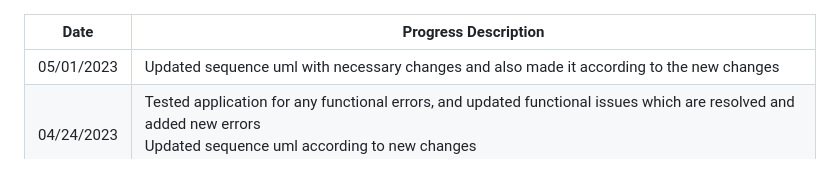
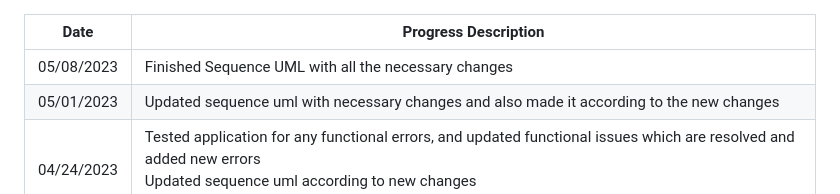
Before and after one commit to Team-1-Spring23/Math-App, a Markdown page: Sequence UML.md, the part around one of its changes. GitHub-like rendering.

```diff
--- a/Sequence UML.md
+++ b/Sequence UML.md
@@ -1,5 +1,6 @@
 | Date  | Progress Description |
 | ------------- | ------------- |
+| 05/08/2023 | Finished Sequence UML with all the necessary changes |
 | 05/01/2023 | Updated sequence uml with necessary changes and also made it according to the new changes |
 | 04/24/2023 | Tested application for any functional errors, and updated functional issues which are resolved and added new errors <br>Updated sequence uml according to new changes<br>Deployed newly created assets wherever needed in unity |
 | 04/17/2023 | Identified functional errors in all the screens<br>Updated Sequence UML in accordance to new changes |
```
Also changed, not shown: other parts of Sequence UML.md (+4 -0 lines).
